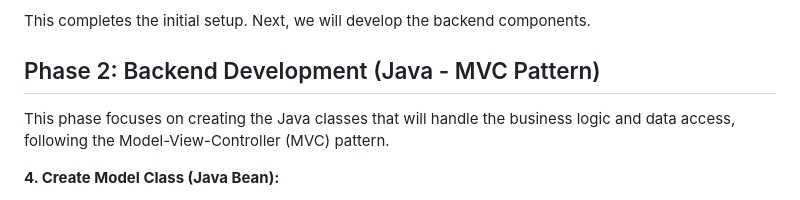
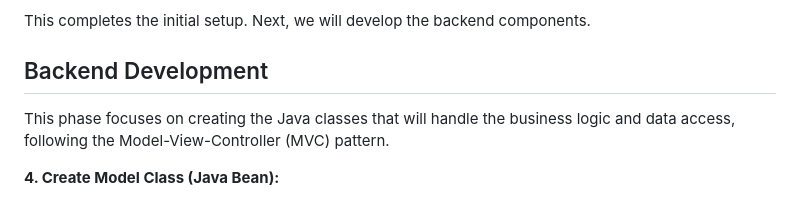
Before and after one commit to Swanjith/Hotel_Managment_System-JAVA, a Markdown page: README.md, the part around the change. GitHub-like rendering.

```diff
--- a/README.md
+++ b/README.md
@@ -84,7 +84,7 @@ This completes the initial setup. Next, we will develop the backend components.
 
 
 
-## Phase 2: Backend Development (Java - MVC Pattern)
+##  Backend Development
 
 This phase focuses on creating the Java classes that will handle the business logic and data access, following the Model-View-Controller (MVC) pattern.
 
```
